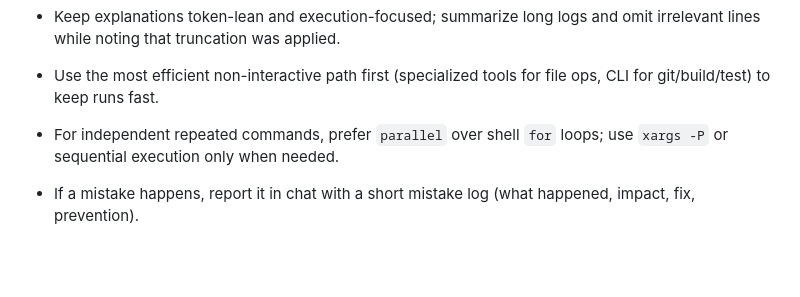
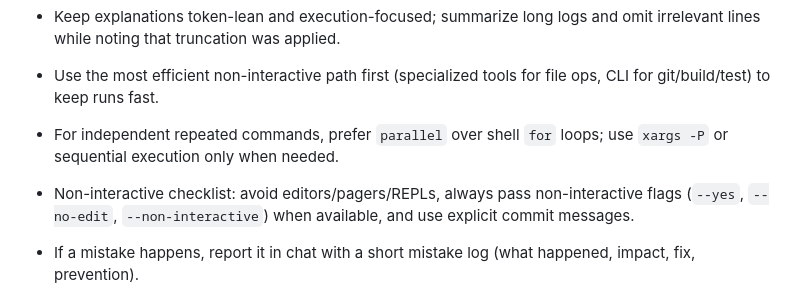
Before and after one commit to dmoliveira/agents.md, a Markdown page: AGENTS.md, the part around the change. Rendered like a GitHub page; blank space fills up the shorter version.

Commit message:
docs: add non-interactive command safety checklist

```diff
--- a/AGENTS.md
+++ b/AGENTS.md
@@ -21,6 +21,7 @@ Use `br` only for issue tracking in this repo.
 - Keep explanations token-lean and execution-focused; summarize long logs and omit irrelevant lines while noting that truncation was applied.
 - Use the most efficient non-interactive path first (specialized tools for file ops, CLI for git/build/test) to keep runs fast.
 - For independent repeated commands, prefer `parallel` over shell `for` loops; use `xargs -P` or sequential execution only when needed.
+- Non-interactive checklist: avoid editors/pagers/REPLs, always pass non-interactive flags (`--yes`, `--no-edit`, `--non-interactive`) when available, and use explicit commit messages.
 - If a mistake happens, report it in chat with a short mistake log (what happened, impact, fix, prevention).
 - For easy, low-risk tasks, prioritize fast iteration and avoid heavyweight validation or extra subagent passes.
 
```
